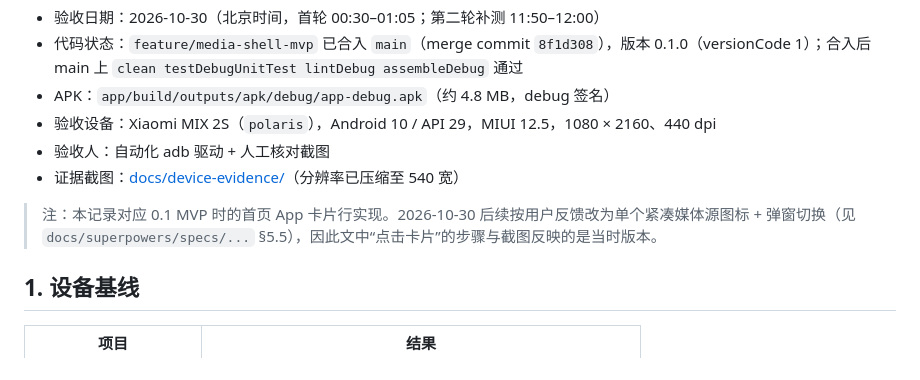
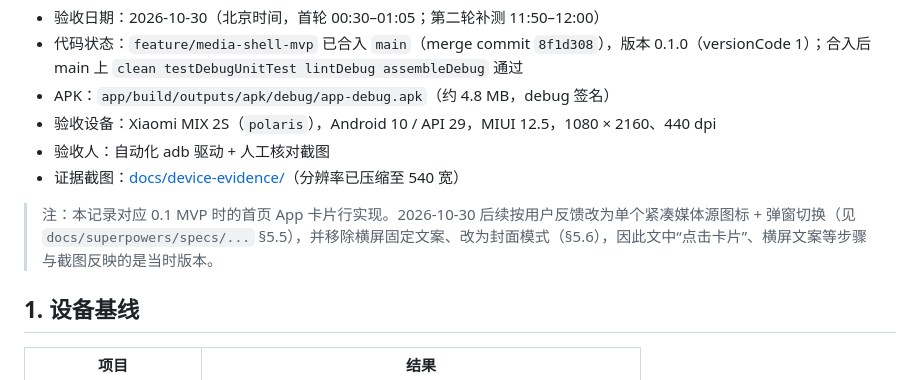
Before and after one commit to xhzair/refresh_oldphone, a Markdown page: docs/device-testing-mix2s.md, the part around the change. Drawn GitHub-style.

```diff
--- a/docs/device-testing-mix2s.md
+++ b/docs/device-testing-mix2s.md
@@ -7,7 +7,7 @@
 - 验收人：自动化 adb 驱动 + 人工核对截图
 - 证据截图：[docs/device-evidence/](device-evidence/)（分辨率已压缩至 540 宽）
 
-> 注：本记录对应 0.1 MVP 时的首页 App 卡片行实现。2026-10-30 后续按用户反馈改为单个紧凑媒体源图标 + 弹窗切换（见 `docs/superpowers/specs/...` §5.5），因此文中“点击卡片”的步骤与截图反映的是当时版本。
+> 注：本记录对应 0.1 MVP 时的首页 App 卡片行实现。2026-10-30 后续按用户反馈改为单个紧凑媒体源图标 + 弹窗切换（见 `docs/superpowers/specs/...` §5.5），并移除横屏固定文案、改为封面模式（§5.6），因此文中“点击卡片”、横屏文案等步骤与截图反映的是当时版本。
 
 ## 1. 设备基线
 
```
Also changed, not shown: README.md (+6 -5 lines), docs/privacy.md (+0 -1 lines), docs/device-evidence/17-landscape-cover-mode.png (added), 1 other file.
